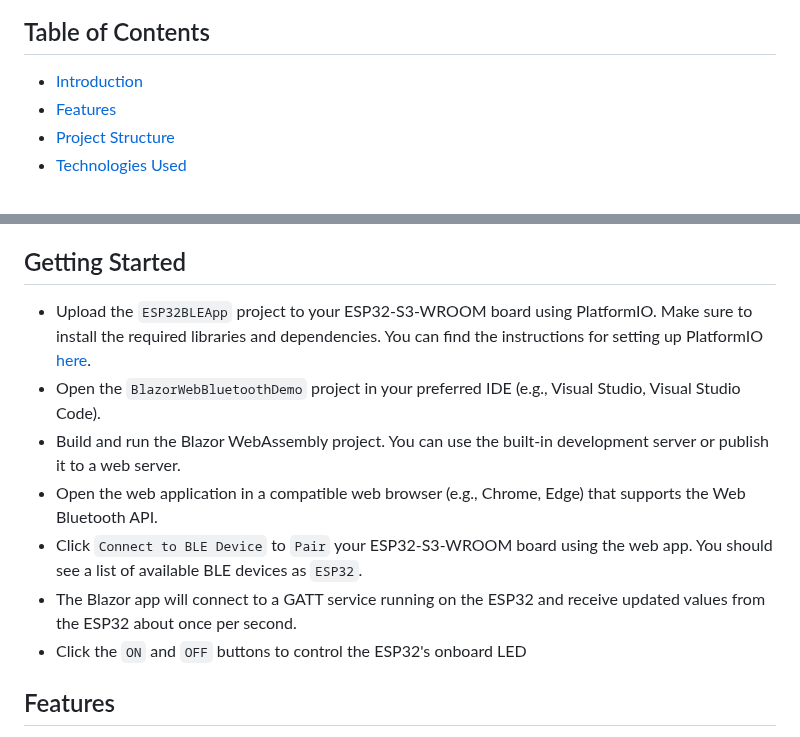
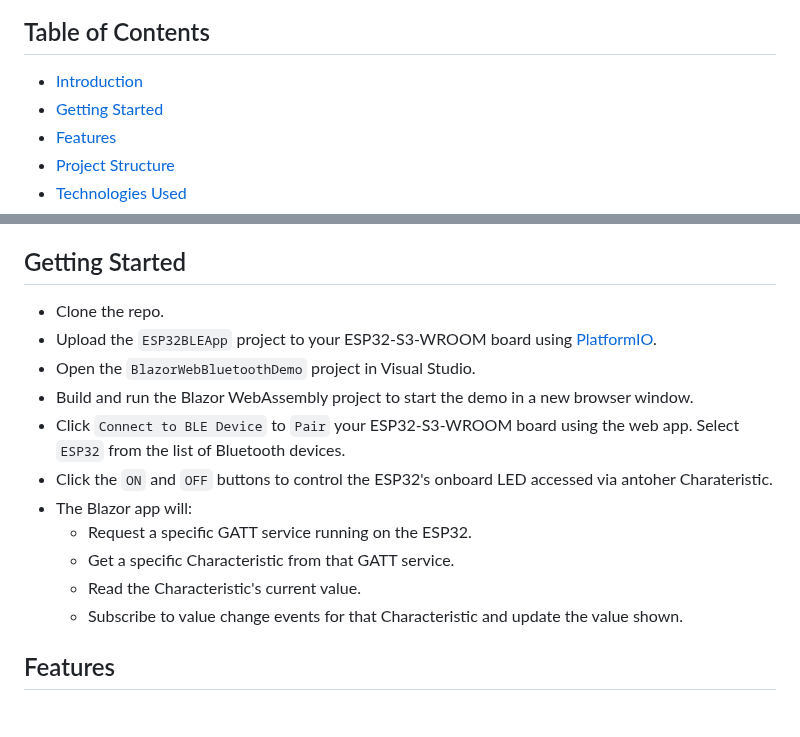
Before and after one commit to LostBeard/BlazorWebBluetoothDemo, a Markdown page: README.md, 2 parts joined by grey strips. Rendered like a GitHub page.

Commit message:
README.md udpate

```diff
--- a/README.md
+++ b/README.md
@@ -7,6 +7,7 @@ Welcome to the **Blazor Web Bluetooth Demo**! This project showcases how to use
 ## Table of Contents
 
 - [Introduction](#introduction)
+- [Getting Started](#getting-started)
 - [Features](#features)
 - [Project Structure](#project-structure)
 - [Technologies Used](#technologies-used)
@@ -21,13 +22,17 @@ The `ESP32BLEApp` project is a PlatformIO project that runs on the ESP32-S3-WROO
 The `BlazorWebBluetoothDemo` project is a Blazor WebAssembly project that provides the user interface for the demo. It includes pages for connecting to BLE devices, sending commands, and displaying received data. The web app uses the Web Bluetooth API to establish a connection with the ESP32-S3 and communicate with it.
 
 ## Getting Started
-- Upload the `ESP32BLEApp` project to your ESP32-S3-WROOM board using PlatformIO. Make sure to install the required libraries and dependencies. You can find the instructions for setting up PlatformIO [here](https://platformio.org/install).
-- Open the `BlazorWebBluetoothDemo` project in your preferred IDE (e.g., Visual Studio, Visual Studio Code).
-- Build and run the Blazor WebAssembly project. You can use the built-in development server or publish it to a web server.
-- Open the web application in a compatible web browser (e.g., Chrome, Edge) that supports the Web Bluetooth API.
-- Click `Connect to BLE Device` to `Pair` your ESP32-S3-WROOM board using the web app. You should see a list of available BLE devices as `ESP32`.
-- The Blazor app will connect to a GATT service running on the ESP32 and receive updated values from the ESP32 about once per second.
-- Click the `ON` and `OFF` buttons to control the ESP32's onboard LED
+- Clone the repo.
+- Upload the `ESP32BLEApp` project to your ESP32-S3-WROOM board using [PlatformIO](https://platformio.org/install/ide?install=vscode).
+- Open the `BlazorWebBluetoothDemo` project in Visual Studio.
+- Build and run the Blazor WebAssembly project to start the demo in a new browser window.
+- Click `Connect to BLE Device` to `Pair` your ESP32-S3-WROOM board using the web app. Select `ESP32` from the list of Bluetooth devices.
+- Click the `ON` and `OFF` buttons to control the ESP32's onboard LED accessed via antoher Charateristic.
+- The Blazor app will:
+  - Request a specific GATT service running on the ESP32.
+  - Get a specific Characteristic from that GATT service.
+  - Read the Characteristic's current value.
+  - Subscribe to value change events for that Characteristic and update the value shown.
 
 ## Features
 
```
